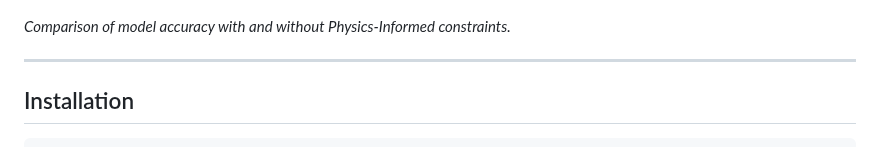
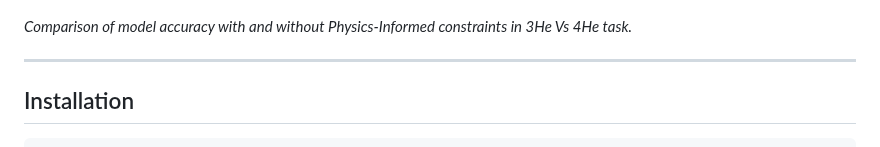
Before and after one commit to Edfghdrtxxx/MATE-Event-Classifier-DL, a Markdown page: README.md, the part around the change. Rendered like a GitHub page.

Commit message:
Update README.md with project details and features

```diff
--- a/README.md
+++ b/README.md
@@ -94,7 +94,7 @@ The framework supports multiple classification tasks:
 
 ![Performance Comparison](assets/images/performance_comparison.png)
 
-*Comparison of model accuracy with and without Physics-Informed constraints.*
+*Comparison of model accuracy with and without Physics-Informed constraints in 3He Vs 4He task.*
 
 
 ---
```
